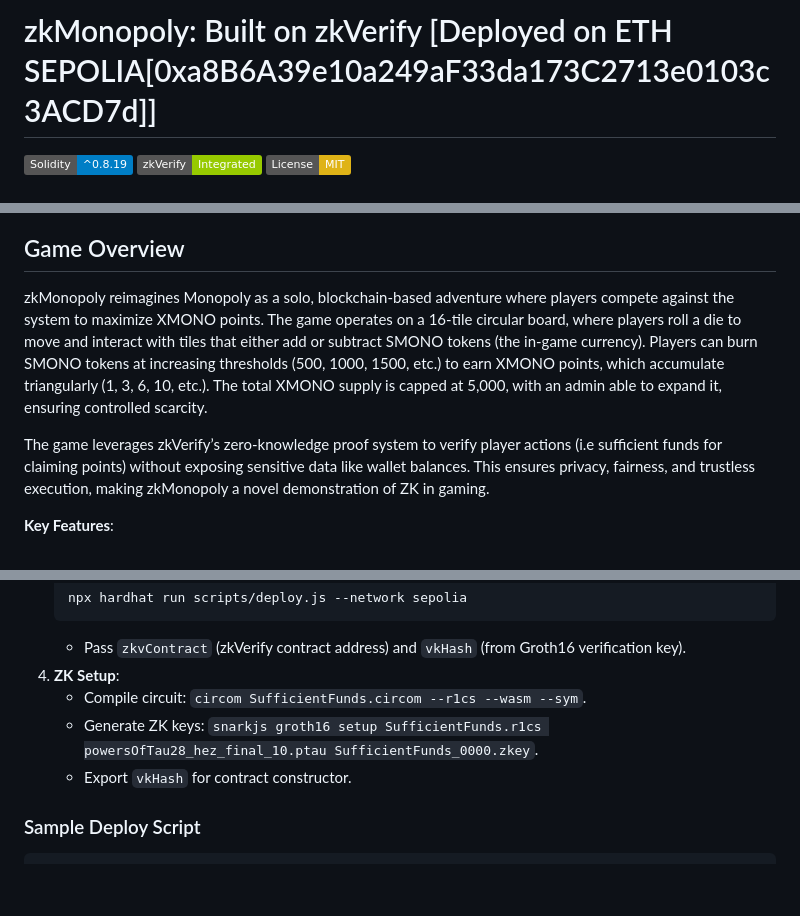
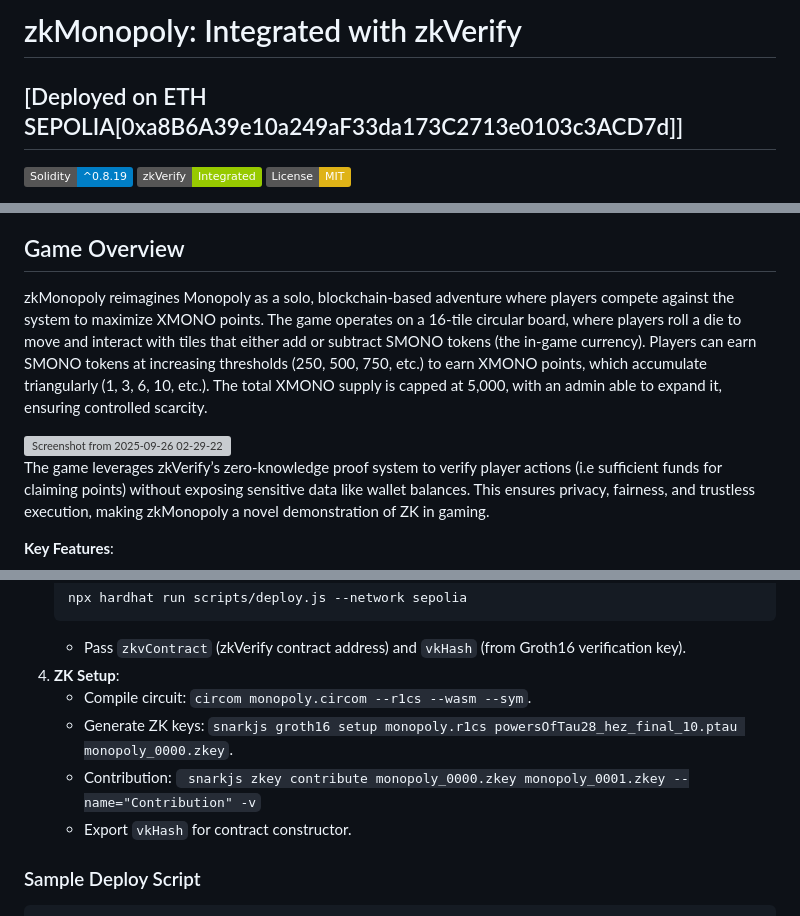
Before and after one commit to Elexy101/zkMonopoly-beta, a Markdown page: README.md, 3 parts joined by grey strips. Drawn GitHub-style; badges without logos; blank space fills up the shorter version; grey boxes are pictures that could not be loaded.

Commit message:
Update README.md
updated changes on readme

````diff
--- a/README.md
+++ b/README.md
@@ -1,4 +1,5 @@
-# zkMonopoly: Built on zkVerify [Deployed on ETH SEPOLIA[0xa8B6A39e10a249aF33da173C2713e0103c3ACD7d]]
+# zkMonopoly: Integrated with zkVerify
+## [Deployed on ETH SEPOLIA[0xa8B6A39e10a249aF33da173C2713e0103c3ACD7d]]
 
 [![Solidity](https://img.shields.io/badge/Solidity-^0.8.19-blue.svg)](https://soliditylang.org/)
 [![zkVerify](https://img.shields.io/badge/zkVerify-Integrated-green.svg)](https://zkverify.io/)
@@ -22,7 +23,10 @@ This project showcases how ZK technology can enhance blockchain gaming by enabli
 
 ## Game Overview
 
-zkMonopoly reimagines Monopoly as a solo, blockchain-based adventure where players compete against the system to maximize XMONO points. The game operates on a 16-tile circular board, where players roll a die to move and interact with tiles that either add or subtract SMONO tokens (the in-game currency). Players can burn SMONO tokens at increasing thresholds (500, 1000, 1500, etc.) to earn XMONO points, which accumulate triangularly (1, 3, 6, 10, etc.). The total XMONO supply is capped at 5,000, with an admin able to expand it, ensuring controlled scarcity.
+zkMonopoly reimagines Monopoly as a solo, blockchain-based adventure where players compete against the system to maximize XMONO points. The game operates on a 16-tile circular board, where players roll a die to move and interact with tiles that either add or subtract SMONO tokens (the in-game currency). Players can earn SMONO tokens at increasing thresholds (250, 500, 750, etc.) to earn XMONO points, which accumulate triangularly (1, 3, 6, 10, etc.). The total XMONO supply is capped at 5,000, with an admin able to expand it, ensuring controlled scarcity.
+
+<img width="1911" height="980" alt="Screenshot from 2025-09-26 02-29-22" src="https://github.com/user-attachments/assets/a85942d2-4f1b-46c9-8661-8c5b2e2863ec" />
+
 
 The game leverages zkVerify’s zero-knowledge proof system to verify player actions (i.e sufficient funds for claiming points) without exposing sensitive data like wallet balances. This ensures privacy, fairness, and trustless execution, making zkMonopoly a novel demonstration of ZK in gaming.
 
@@ -216,8 +220,9 @@ zkMonopoly demonstrates zkVerify’s potential to revolutionize blockchain gamin
    ```
    - Pass `zkvContract` (zkVerify contract address) and `vkHash` (from Groth16 verification key).
 4. **ZK Setup**:
-   - Compile circuit: `circom SufficientFunds.circom --r1cs --wasm --sym`.
-   - Generate ZK keys: `snarkjs groth16 setup SufficientFunds.r1cs powersOfTau28_hez_final_10.ptau SufficientFunds_0000.zkey`.
+   - Compile circuit: `circom monopoly.circom --r1cs --wasm --sym`.
+   - Generate ZK keys: `snarkjs groth16 setup monopoly.r1cs powersOfTau28_hez_final_10.ptau monopoly_0000.zkey`.
+   - Contribution: ` snarkjs zkey contribute monopoly_0000.zkey monopoly_0001.zkey --name="Contribution" -v`
    - Export `vkHash` for contract constructor.
 
 ### Sample Deploy Script
````
Also changed, not shown: other parts of README.md (+2 -2 lines).
